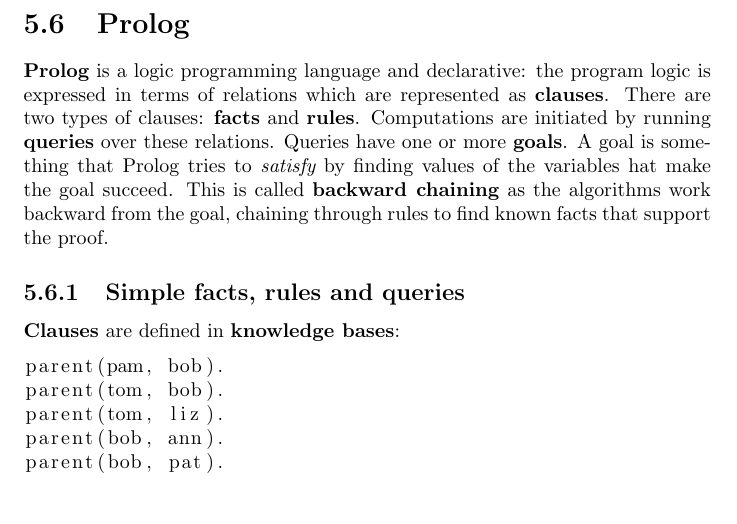
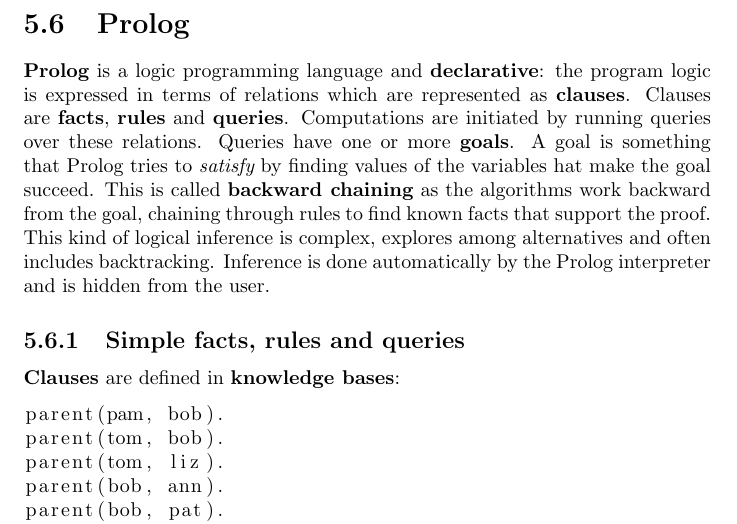
Before and after one commit to karimif/ai_notes, a LaTeX thesis (notes.tex): part of page 31 of 111, cut so that both start at the same text, the shorter picture padded with empty space. Compiled offline with pdfLaTeX.

Commit message:
Prolog: more details

```diff
--- a/notes.tex
+++ b/notes.tex
@@ -1140,12 +1140,13 @@
 
 \section{Prolog}
 \label{chapter:prolog}
-{\bf Prolog} is a logic programming language and declarative: the program logic is expressed in terms of relations which are represented as {\bf clauses}.
-There are two types of clauses: {\bf facts} and {\bf rules}.
-Computations are initiated by running {\bf queries} over these relations.
+{\bf Prolog} is a logic programming language and {\bf declarative}: the program logic is expressed in terms of relations which are represented as {\bf clauses}.
+Clauses are {\bf facts}, {\bf rules} and {\bf queries}.
+Computations are initiated by running queries over these relations.
 Queries have one or more {\bf goals}.
 A goal is something that Prolog tries to {\em satisfy} by finding values of the variables hat make the goal succeed.
 This is called {\bf backward chaining} as the algorithms work backward from the goal, chaining through rules to find known facts that support the proof.
+This kind of logical inference is complex, explores among alternatives and often includes backtracking. Inference is done automatically by the Prolog interpreter and is hidden from the user.
 
 \subsection{Simple facts, rules and queries}
 {\bf Clauses} are defined in {\bf knowledge bases}:
```
